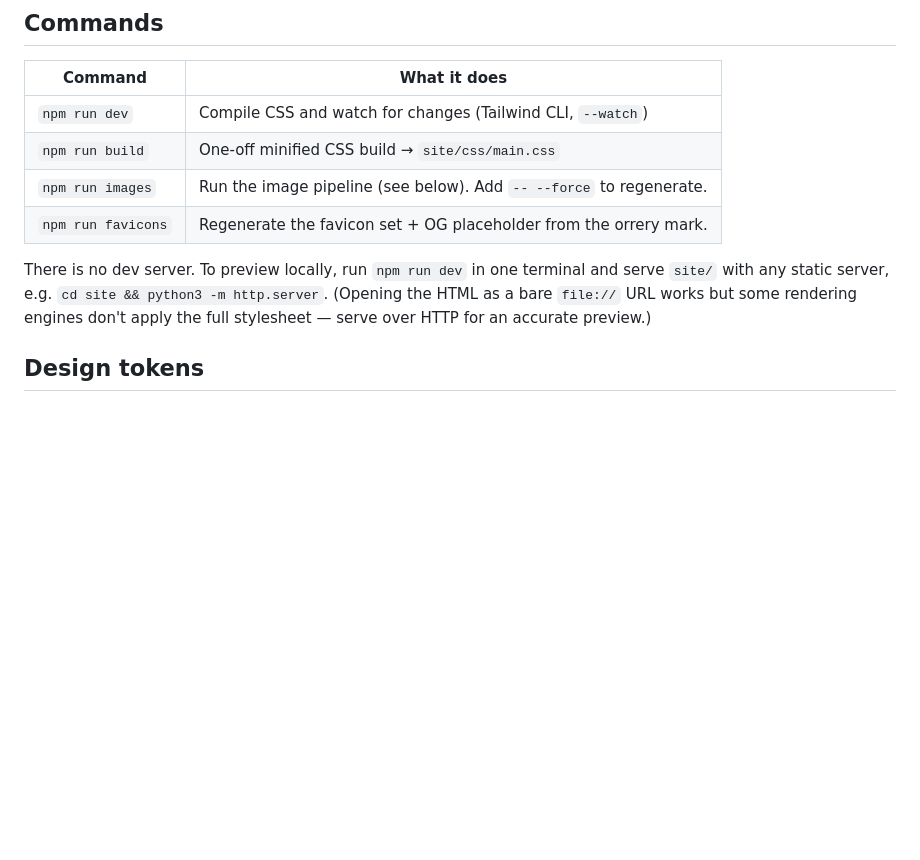
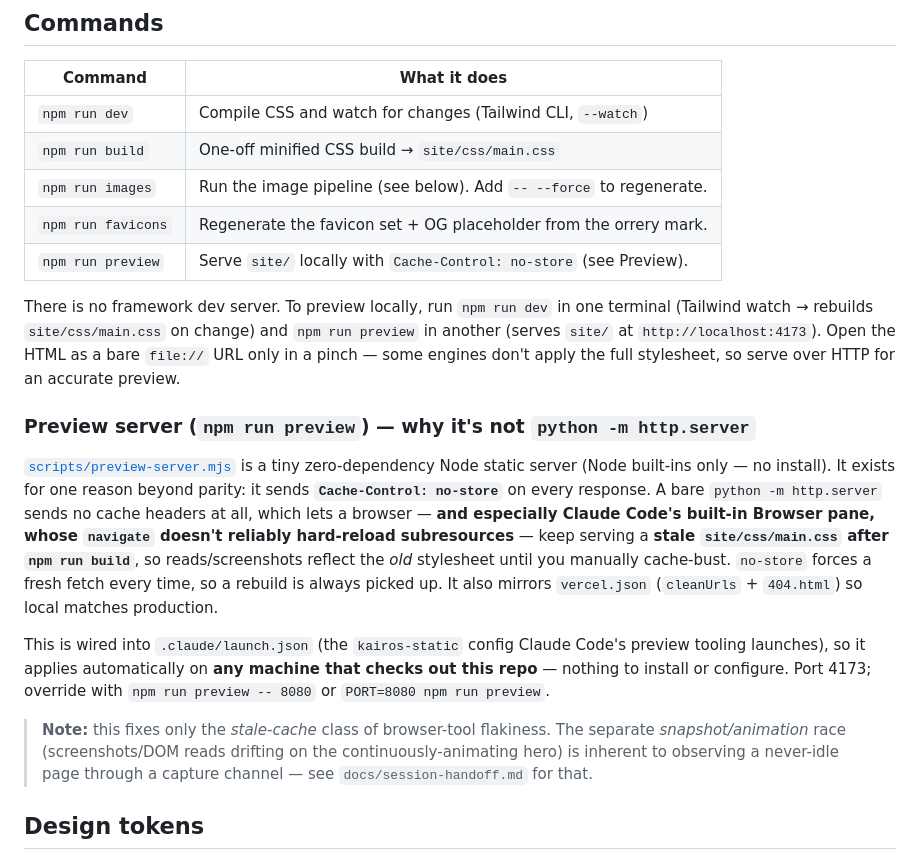
Before and after one commit to andranik1349/kairos-demo-assets, a Markdown page: README.md, the part around the change. GitHub-like rendering; blank space fills up the shorter version.

Commit message:
Docs: document the no-store preview server (README + handoff)
- README: 'npm run preview' in the commands table + a Preview-server section
  explaining why it replaced 'python -m http.server' (no-store fixes stale CSS
  in the browser tools) and that it applies on any machine via launch.json.
- session-handoff: run/verify now points to 'npm run preview'; incident record
  gets a dated note recording the stale-stylesheet root cause + its fix, kept
  distinct from the animation snapshot-drift axis.

Co-Authored-By: Claude Opus 4.8 <noreply@anthropic.com>

```diff
--- a/README.md
+++ b/README.md
@@ -56,11 +56,36 @@ kairos-demo-build/
 | `npm run build`     | One-off minified CSS build → `site/css/main.css`                    |
 | `npm run images`    | Run the image pipeline (see below). Add `-- --force` to regenerate. |
 | `npm run favicons`  | Regenerate the favicon set + OG placeholder from the orrery mark.    |
+| `npm run preview`   | Serve `site/` locally with `Cache-Control: no-store` (see Preview).  |
 
-There is no dev server. To preview locally, run `npm run dev` in one terminal and
-serve `site/` with any static server, e.g. `cd site && python3 -m http.server`.
-(Opening the HTML as a bare `file://` URL works but some rendering engines don't
-apply the full stylesheet — serve over HTTP for an accurate preview.)
+There is no framework dev server. To preview locally, run `npm run dev` in one
+terminal (Tailwind watch → rebuilds `site/css/main.css` on change) and
+`npm run preview` in another (serves `site/` at `http://localhost:4173`). Open
+the HTML as a bare `file://` URL only in a pinch — some engines don't apply the
+full stylesheet, so serve over HTTP for an accurate preview.
+
+### Preview server (`npm run preview`) — why it's not `python -m http.server`
+
+[`scripts/preview-server.mjs`](scripts/preview-server.mjs) is a tiny
+zero-dependency Node static server (Node built-ins only — no install). It exists
+for one reason beyond parity: it sends **`Cache-Control: no-store`** on every
+response. A bare `python -m http.server` sends no cache headers at all, which
+lets a browser — **and especially Claude Code's built-in Browser pane, whose
+`navigate` doesn't reliably hard-reload subresources** — keep serving a **stale
+`site/css/main.css` after `npm run build`**, so reads/screenshots reflect the
+*old* stylesheet until you manually cache-bust. `no-store` forces a fresh fetch
+every time, so a rebuild is always picked up. It also mirrors `vercel.json`
+(`cleanUrls` + `404.html`) so local matches production.
+
+This is wired into `.claude/launch.json` (the `kairos-static` config Claude Code's
+preview tooling launches), so it applies automatically on **any machine that
+checks out this repo** — nothing to install or configure. Port 4173; override
+with `npm run preview -- 8080` or `PORT=8080 npm run preview`.
+
+> **Note:** this fixes only the *stale-cache* class of browser-tool flakiness.
+> The separate *snapshot/animation* race (screenshots/DOM reads drifting on the
+> continuously-animating hero) is inherent to observing a never-idle page through
+> a capture channel — see `docs/session-handoff.md` for that.
 
 ## Design tokens
 
```
Also changed, not shown: docs/session-handoff.md (+3 -1 lines).
